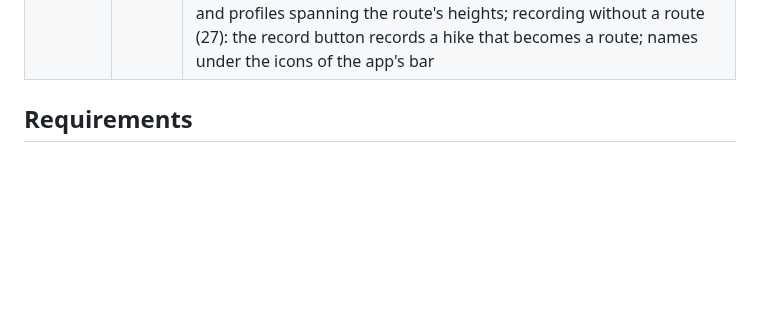
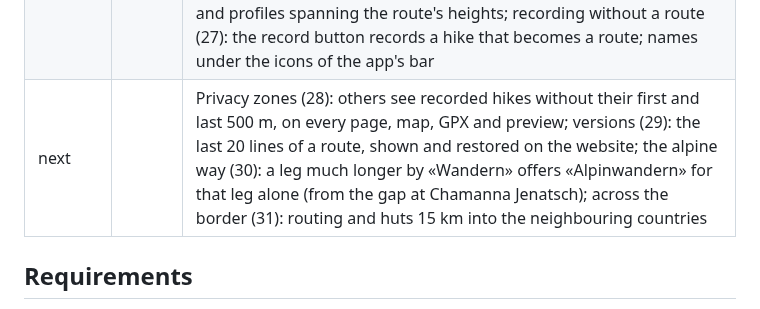
Before and after one commit to tellbow/alvyo, a Markdown page: docs/plan.md, the part around the change. GitHub-like rendering; blank space fills up the shorter version.

Commit message:
docs: what the next release has
Co-Authored-By: Claude Opus 5.5 <noreply@anthropic.com>

```diff
--- a/docs/plan.md
+++ b/docs/plan.md
@@ -54,6 +54,7 @@ A `v*` tag builds the images; Flux deploys them
 | 0.12.0 | 2026-09-28 | Light or dark chosen on the website and in the app (21); the app's language (22); the app like the website (23): descriptions, photos, likes and comments, sharing, GPX, collections, reporting, a stage's details and public transport, the feed, profiles, what others shared, the map of one's tours and the account's settings |
 | 0.13.0 | 2026-09-28 | From home and back by public transport (24): up to five homes, per journey and person the way from a home to the first stage and back from the last, leaving after or arriving before a time; the connections from the Swiss Open Journey Planner, the chosen one drawn on the map (not in the GPX) |
 | 0.14.0 | 2026-09-28 | The website on a phone (25): a menu below 1280 px, the map above the panel below 768 px, a page for unknown addresses and errors, distances in the reader's language, the elevation profile folds away, start dots on the discover map; readable colours (26): grade badges, grey text, grade and stage colours that differ for colour-blind readers, 16 px fields on touch screens; in the app numbers like the website and profiles spanning the route's heights; recording without a route (27): the record button records a hike that becomes a route; names under the icons of the app's bar |
+| next | | Privacy zones (28): others see recorded hikes without their first and last 500 m, on every page, map, GPX and preview; versions (29): the last 20 lines of a route, shown and restored on the website; the alpine way (30): a leg much longer by «Wandern» offers «Alpinwandern» for that leg alone (from the gap at Chamanna Jenatsch); across the border (31): routing and huts 15 km into the neighbouring countries |
 
 ## Requirements
 
```
